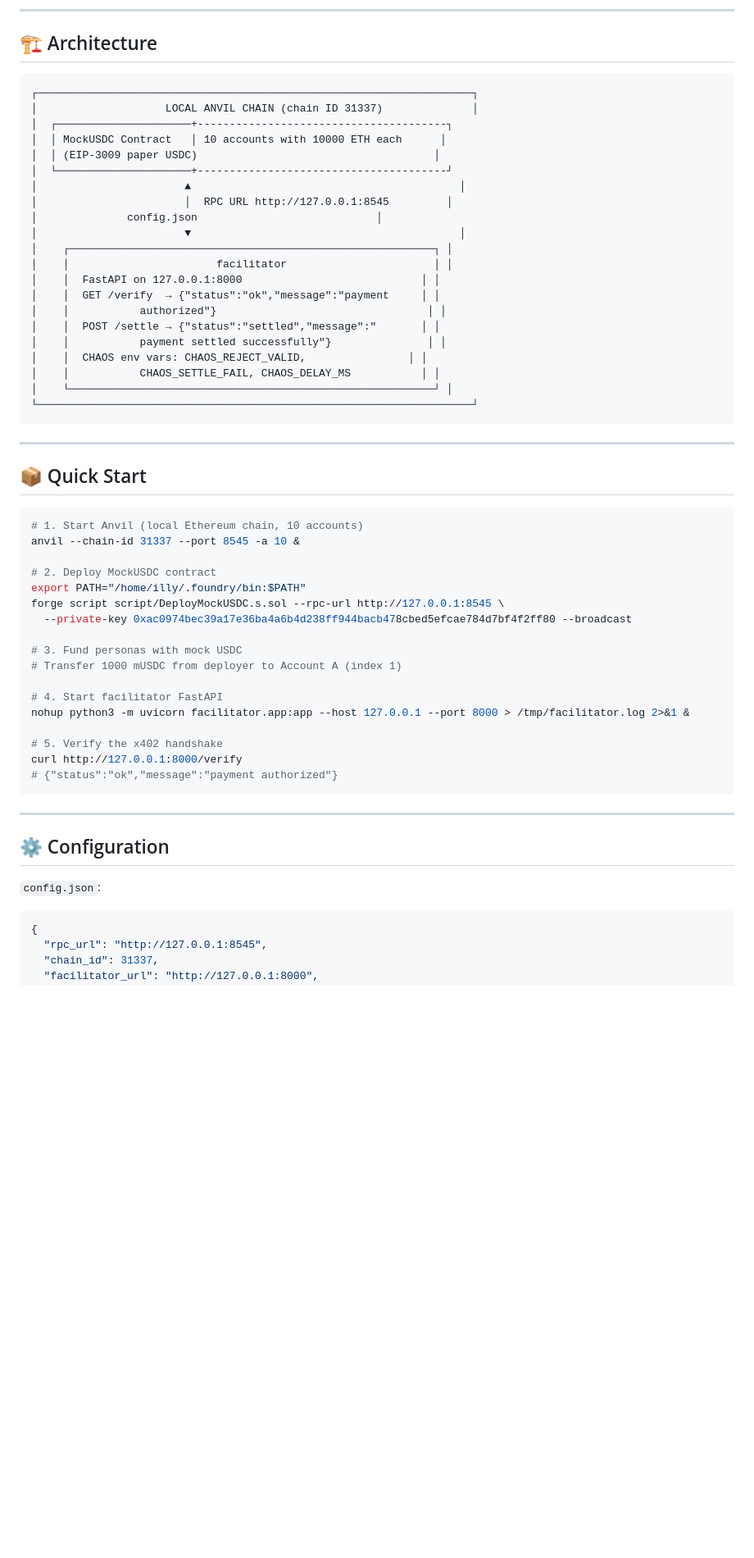
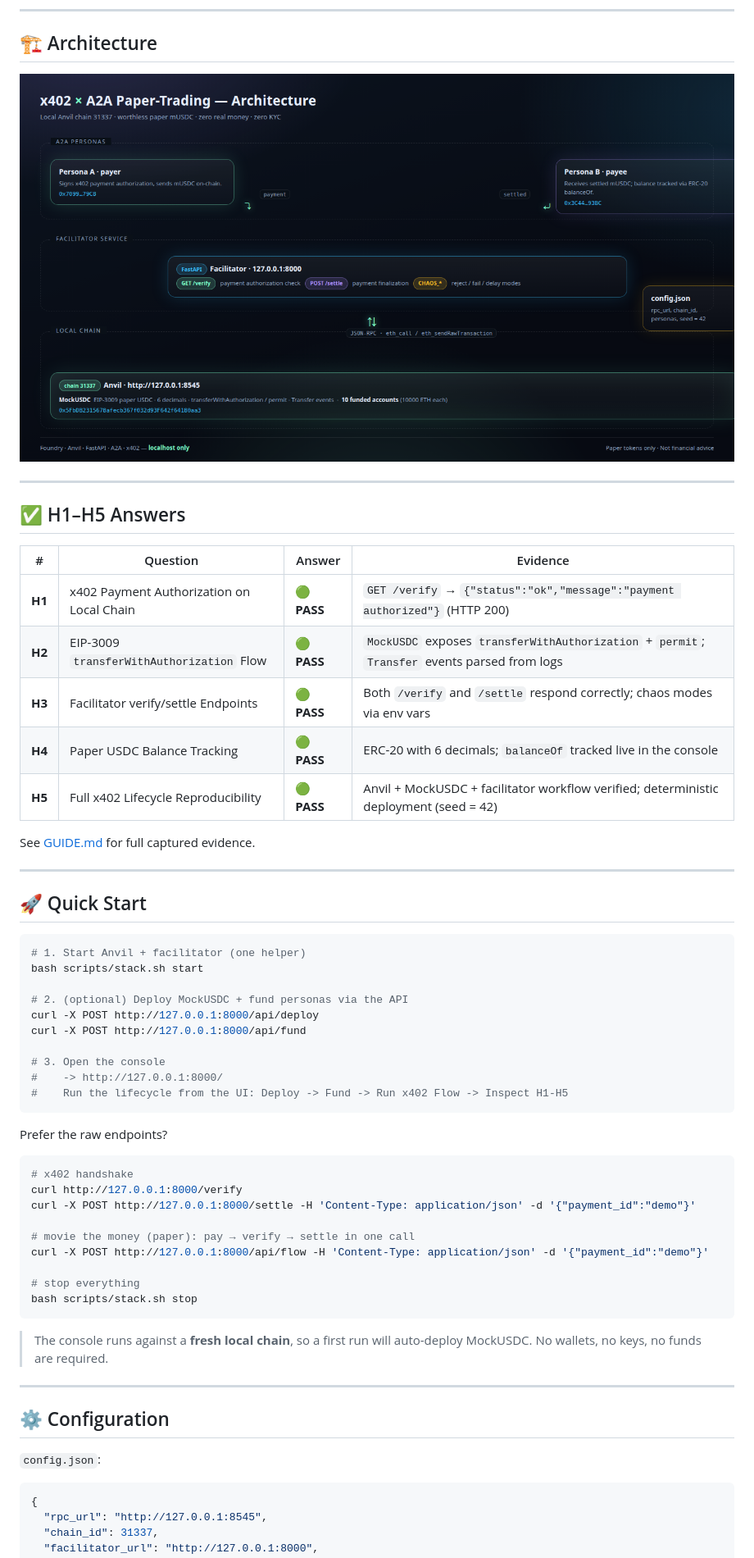
Before and after one commit to NullLabTests/x402-experiment, a Markdown page: README.md, the part around the change printed below. Shown: that part at 82% size. GitHub-like rendering; pictures changed too: docs/architecture.png (added); blank space fills up the shorter version.

````diff
--- a/README.md
+++ b/README.md
@@ -26,59 +33,62 @@ This experiment demonstrates a complete x402 payment flow using worthless tokens
 
 ## 🏗️ Architecture
 
-```text
-┌────────────────────────────────────────────────────────────────────┐
-│                    LOCAL ANVIL CHAIN (chain ID 31337)              │
-│  ┌─────────────────────+---------------------------------------┐
-│  │ MockUSDC Contract   │ 10 accounts with 10000 ETH each      │
-│  │ (EIP-3009 paper USDC)                                     │
-│  └─────────────────────+---------------------------------------┘
-│                       ▲                                          │
-│                       │  RPC URL http://127.0.0.1:8545         │
-│              config.json                            │
-│                       ▼                                          │
-│    ┌─────────────────────────────────────────────────────────┐ │
-│    │                       facilitator                       │ │
-│    │  FastAPI on 127.0.0.1:8000                            │ │
-│    │  GET /verify  → {"status":"ok","message":"payment     │ │
-│    │           authorized"}                                 │ │
-│    │  POST /settle → {"status":"settled","message":"       │ │
-│    │           payment settled successfully"}               │ │
-│    │  CHAOS env vars: CHAOS_REJECT_VALID,                │ │
-│    │           CHAOS_SETTLE_FAIL, CHAOS_DELAY_MS           │ │
-│    └─────────────────────────────────────────────────────────┘ │
-└────────────────────────────────────────────────────────────────────┘
-```
+![Architecture](docs/architecture.png)
 
 ---
 
-## 📦 Quick Start
+## ✅ H1–H5 Answers
+
+| # | Question | Answer | Evidence |
+|---|----------|--------|----------|
+| **H1** | x402 Payment Authorization on Local Chain | 🟢 **PASS** | `GET /verify` → `{"status":"ok","message":"payment authorized"}` (HTTP 200) |
+| **H2** | EIP-3009 `transferWithAuthorization` Flow | 🟢 **PASS** | `MockUSDC` exposes `transferWithAuthorization` + `permit`; `Transfer` events parsed from logs |
+| **H3** | Facilitator verify/settle Endpoints | 🟢 **PASS** | Both `/verify` and `/settle` respond correctly; chaos modes via env vars |
+| **H4** | Paper USDC Balance Tracking | 🟢 **PASS** | ERC-20 with 6 decimals; `balanceOf` tracked live in the console |
+| **H5** | Full x402 Lifecycle Reproducibility | 🟢 **PASS** | Anvil + MockUSDC + facilitator workflow verified; deterministic deployment (seed = 42) |
+
+See [GUIDE.md](GUIDE.md) for full captured evidence.
+
+---
+
+## 🚀 Quick Start
 
 ```bash
-# 1. Start Anvil (local Ethereum chain, 10 accounts)
-anvil --chain-id 31337 --port 8545 -a 10 &
+# 1. Start Anvil + facilitator (one helper)
+bash scripts/stack.sh start
 
-# 2. Deploy MockUSDC contract
-export PATH="/home/illy/.foundry/bin:$PATH"
-forge script script/DeployMockUSDC.s.sol --rpc-url http://127.0.0.1:8545 \
-  --private-key 0xac0974bec39a17e36ba4a6b4d238ff944bacb478cbed5efcae784d7bf4f2ff80 --broadcast
+# 2. (optional) Deploy MockUSDC + fund personas via the API
+curl -X POST http://127.0.0.1:8000/api/deploy
+curl -X POST http://127.0.0.1:8000/api/fund
 
-# 3. Fund personas with mock USDC
-# Transfer 1000 mUSDC from deployer to Account A (index 1)
+# 3. Open the console
+#    -> http://127.0.0.1:8000/
+#    Run the lifecycle from the UI: Deploy -> Fund -> Run x402 Flow -> Inspect H1-H5
+```
 
-# 4. Start facilitator FastAPI
-nohup python3 -m uvicorn facilitator.app:app --host 127.0.0.1 --port 8000 > /tmp/facilitator.log 2>&1 &
+Prefer the raw endpoints?
 
-# 5. Verify the x402 handshake
+```bash
+# x402 handshake
 curl http://127.0.0.1:8000/verify
-# {"status":"ok","message":"payment authorized"}
+curl -X POST http://127.0.0.1:8000/settle -H 'Content-Type: application/json' -d '{"payment_id":"demo"}'
+
+# movie the money (paper): pay → verify → settle in one call
+curl -X POST http://127.0.0.1:8000/api/flow -H 'Content-Type: application/json' -d '{"payment_id":"demo"}'
+
+# stop everything
+bash scripts/stack.sh stop
 ```
+
+> The console runs against a **fresh local chain**, so a first run will auto-deploy MockUSDC.
+> No wallets, no keys, no funds are required.
 
 ---
 
 ## ⚙️ Configuration
 
 `config.json`:
+
 ```json
 {
   "rpc_url": "http://127.0.0.1:8545",
````
Also changed, not shown: other parts of README.md (+84 -123 lines), docs/banner.png (added), docs/screenshots/console.png (added), docs/screenshots/full.png (added), 11 other files.
